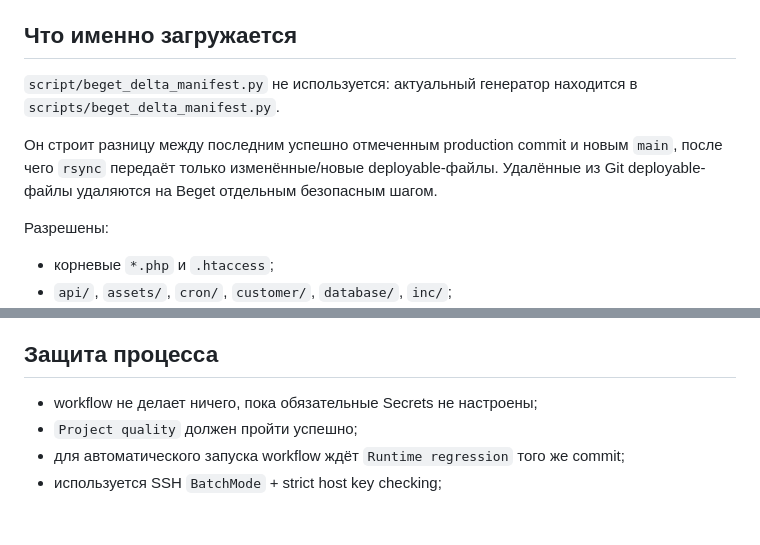
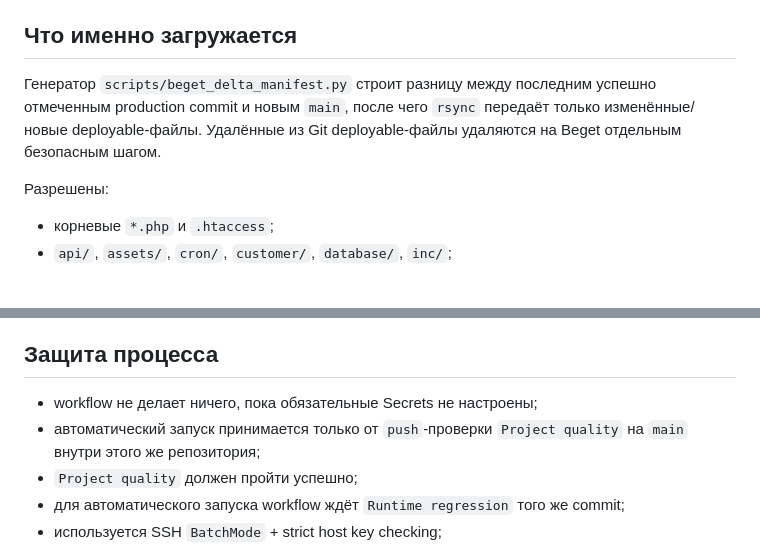
Before and after one commit to vasilev38998/mycoffee, a Markdown page: docs/BEGET_DEPLOY.md, 2 parts joined by grey strips. Drawn GitHub-style; blank space fills up the shorter version.

Commit message:
docs(deploy): simplify manifest documentation

```diff
--- a/docs/BEGET_DEPLOY.md
+++ b/docs/BEGET_DEPLOY.md
@@ -4,9 +4,7 @@ Workflow `.github/workflows/deploy-beget.yml` выкладывает production
 
 ## Что именно загружается
 
-`script/beget_delta_manifest.py` не используется: актуальный генератор находится в `scripts/beget_delta_manifest.py`.
-
-Он строит разницу между последним успешно отмеченным production commit и новым `main`, после чего `rsync` передаёт только изменённые/новые deployable-файлы. Удалённые из Git deployable-файлы удаляются на Beget отдельным безопасным шагом.
+Генератор `scripts/beget_delta_manifest.py` строит разницу между последним успешно отмеченным production commit и новым `main`, после чего `rsync` передаёт только изменённые/новые deployable-файлы. Удалённые из Git deployable-файлы удаляются на Beget отдельным безопасным шагом.
 
 Разрешены:
 
@@ -72,6 +70,7 @@ Workflow хранит на сервере служебный файл `.kapouch-
 ## Защита процесса
 
 - workflow не делает ничего, пока обязательные Secrets не настроены;
+- автоматический запуск принимается только от `push`-проверки `Project quality` на `main` внутри этого же репозитория;
 - `Project quality` должен пройти успешно;
 - для автоматического запуска workflow ждёт `Runtime regression` того же commit;
 - используется SSH `BatchMode` + strict host key checking;
```
